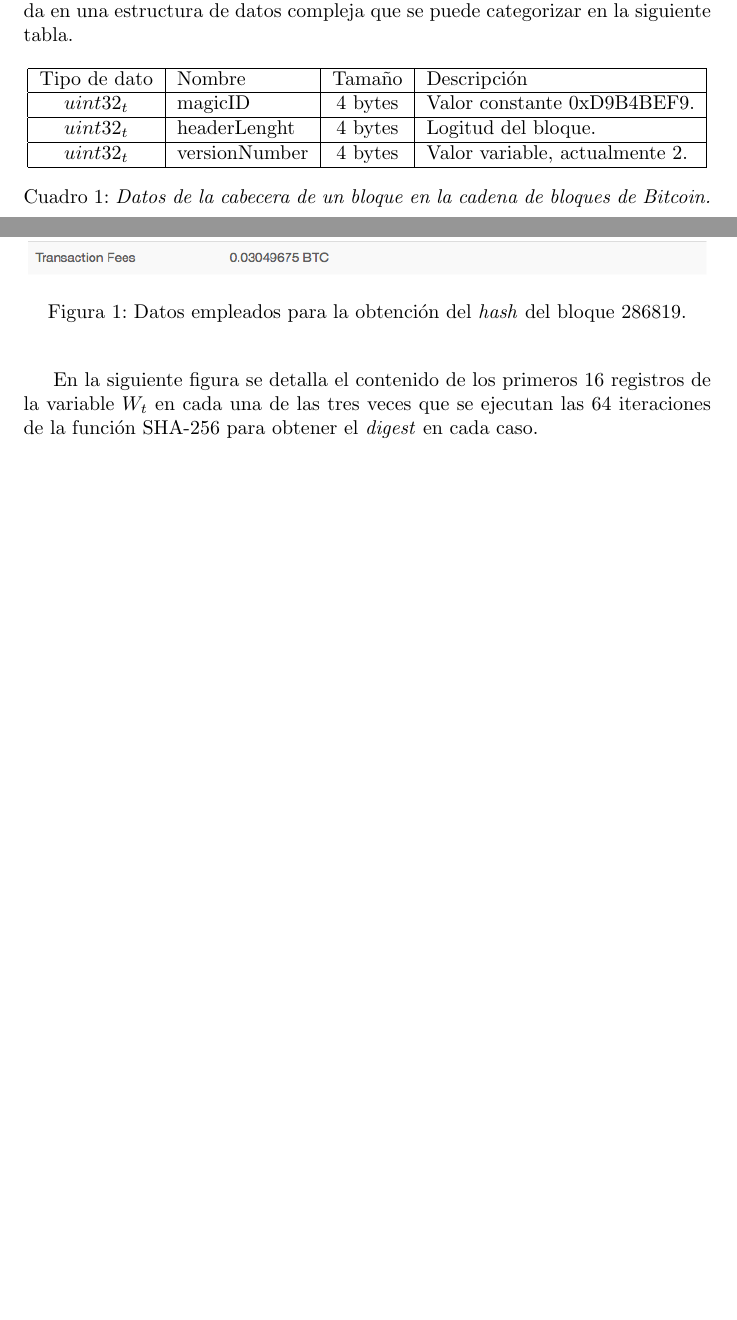
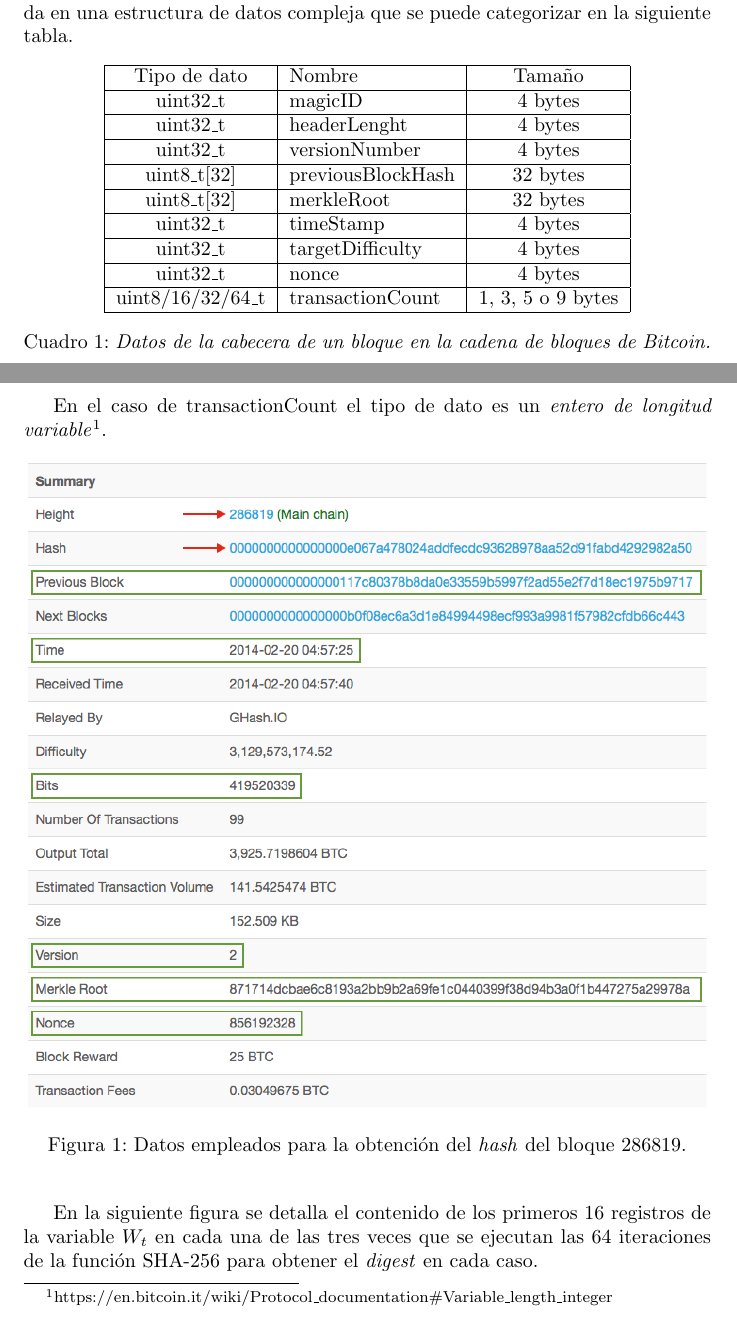
Before and after one commit to JavDomGom/Bitcoin_cryptography, a LaTeX document (Bitcoin_block_SHA_256_es.tex): two parts of pages 1 and 2 of 4, joined at a grey line, cut so that both start at the same text, the shorter picture padded with empty space. Compiled offline with pdfLaTeX.

Commit message:
Update Tex file.

```diff
--- a/Bitcoin_block_SHA_256_es.tex
+++ b/Bitcoin_block_SHA_256_es.tex
@@ -22,20 +22,34 @@
     En primer lugar se ha de tener en cuenta que cada bloque de la cadena de bloques de Bitcoin contiene una cantidad considerable de información almacenada en una estructura de datos compleja que se puede categorizar en la siguiente tabla.
     \begin{table}[H]
     \centering
-    \begin{tabular}{| c | l | c | l |}
+    \begin{tabular}{| c | l | c |}
         \hline
-        Tipo de dato & Nombre & Tamaño & Descripción \\
+        Tipo de dato & Nombre & Tamaño \\
         \hline
-        $uint32_t$ & magicID & 4 bytes & Valor constante 0xD9B4BEF9.\\
+        uint32\_t & magicID & 4 bytes \\
         \hline
-        $uint32_t$ & headerLenght & 4 bytes & Logitud del bloque.\\
+        uint32\_t & headerLenght & 4 bytes \\
         \hline
-        $uint32_t$ & versionNumber & 4 bytes & Valor variable, actualmente 2.\\
+        uint32\_t & versionNumber & 4 bytes \\
+        \hline
+        uint8\_t[32] & previousBlockHash & 32 bytes \\
+        \hline
+        uint8\_t[32] & merkleRoot & 32 bytes \\
+        \hline
+        uint32\_t & timeStamp & 4 bytes \\
+        \hline
+        uint32\_t & targetDifficulty & 4 bytes \\
+        \hline
+        uint32\_t & nonce & 4 bytes \\
+        \hline
+        uint8/16/32/64\_t & transactionCount & 1, 3, 5 o 9 bytes \\
         \hline
     \end{tabular}
     \caption{\textit{Datos de la cabecera de un bloque en la cadena de bloques de Bitcoin.}}
     \label{table:2}
     \end{table}
+
+    En el caso de transactionCount el tipo de dato es un \textit{entero de longitud variable}\footnote{https://en.bitcoin.it/wiki/Protocol\_documentation\#Variable\_length\_integer}.
 
     \begin{figure}[H]
     \centering
```
